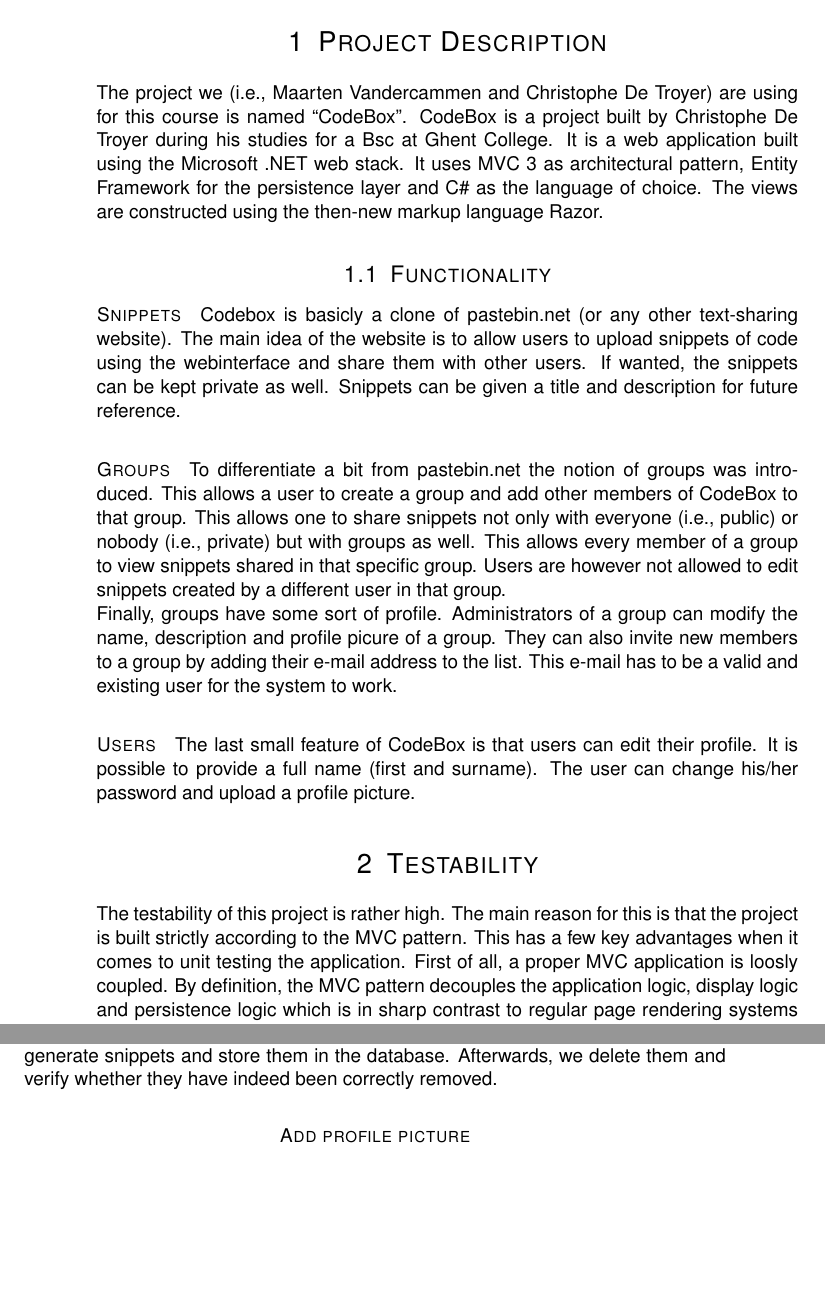
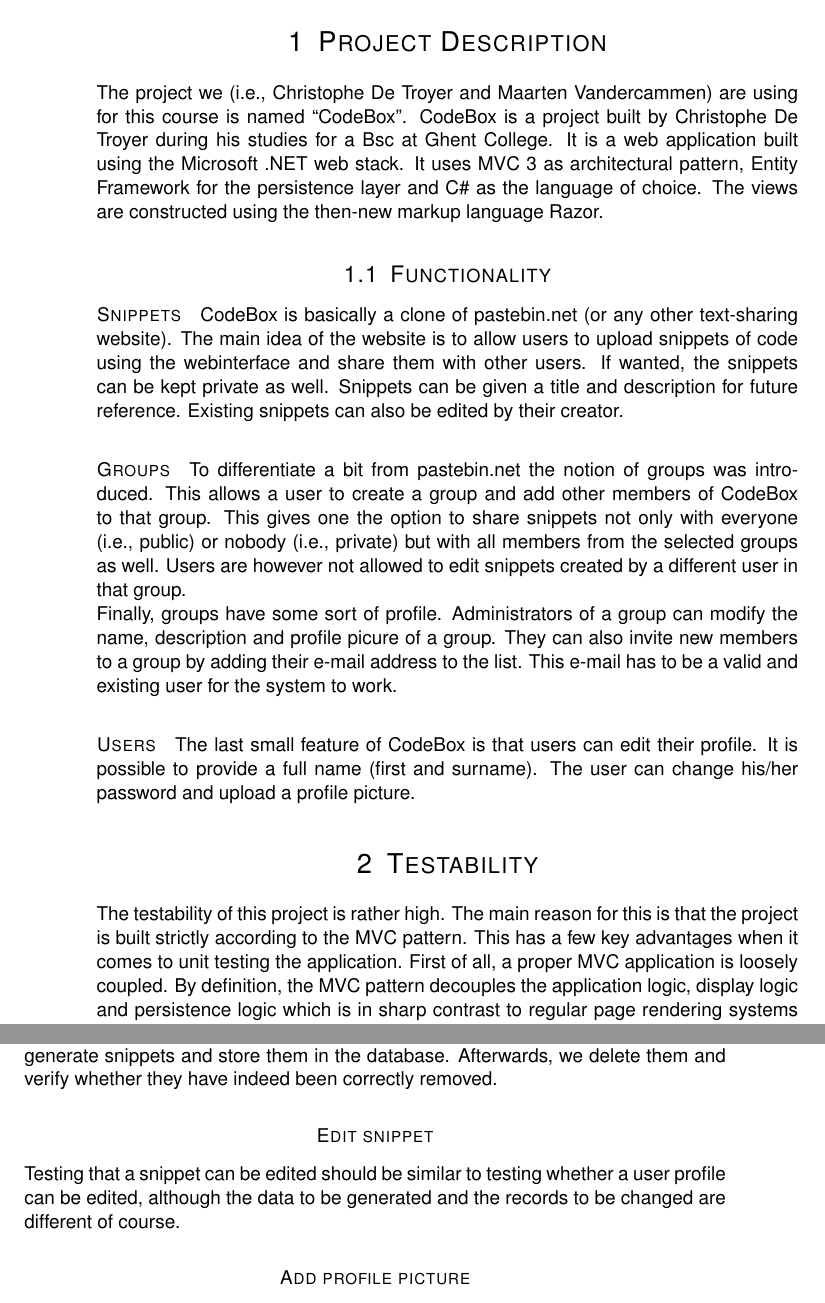
Before and after one commit to m1dnight/Codebox, a LaTeX document (Documents/test_strategy.tex): two parts of pages 3 and 8 of 9, joined at a grey line, cut so that both start at the same text, the shorter picture padded with empty space. Compiled offline with pdfLaTeX.

Commit message:
Made some general changes

```diff
--- a/Documents/test_strategy.tex
+++ b/Documents/test_strategy.tex
@@ -134,14 +134,14 @@
   \fancyhf{}%
   \fancyhead[R]{\emph{\footnotesize \today}}
   \fancyfoot[R]{\emph{\footnotesize Page \thepage\ of \pageref{LastPage}}}%
-  \fancyfoot[C]{\emph{\footnotesize Christophe De Troyer}\\ \emph{\footnotesize 106490}}%
+  \fancyfoot[C]{\hspace*{-1.5cm} \emph{\footnotesize Christophe De Troyer} \hspace{2.7cm} \emph{\footnotesize Maarten Vandercammen} \\ \hspace*{-2cm} \emph{\footnotesize 106490} \hspace{4.5cm} \emph{\footnotesize 98341}}%
 }
 
 \pagestyle{plain}
 %%%%%%%%%%%%%%%%%%%%%%%%%%%%%%%%%%%%%%%%%%%%%%%%%%%%%%%%%%%%%%%%%%%%%%%%%%%%%%%%%
 %%%% Project Description
 \section{Project Description}
-The project we (i.e., Maarten Vandercammen and Christophe De Troyer) are using
+The project we (i.e., Christophe De Troyer and Maarten Vandercammen) are using
 for this course is named ``CodeBox''. CodeBox is a project built by Christophe
 De Troyer during his studies for a Bsc at Ghent College. It is a web
 application built using the Microsoft .NET web stack. It uses MVC 3 as architectural
@@ -151,23 +151,17 @@
 %%%% Functionality
 \subsection{Functionality}
 \paragraph{Snippets}
-Codebox is basicly a clone of pastebin.net (or any other text-sharing
+CodeBox is basically a clone of pastebin.net (or any other text-sharing
 website). The main idea of the website is to allow users to upload snippets of
 code using the webinterface and share them with other users. If wanted, the
 snippets can be kept private as well. Snippets can be given a title and
-description for future reference.
+description for future reference. Existing snippets can also be edited by their creator.
 
 \paragraph{Groups}
 To differentiate a bit from pastebin.net the notion of groups was
 introduced. This allows a user to create a group and add other members of
-CodeBox to that group. This allows one to share snippets not only with everyone
-(i.e., public) or nobody (i.e., private) but with groups as well. This allows
-every member of a group to view snippets shared in that specific group. Users
-are however not allowed to edit snippets created by a different user in that
-group.\\ Finally, groups have some sort of profile. Administrators of a group
-can modify the name, description and profile picure of a group. They can also
-invite new members to a group by adding their e-mail address to the list. This
-e-mail has to be a valid and existing user for the system to work.
+CodeBox to that group. This gives one the option to share snippets not only with everyone (i.e., public) or nobody (i.e., private) but with all members from the selected groups as well.
+Users are however not allowed to edit snippets created by a different user in that group.\\ Finally, groups have some sort of profile. Administrators of a group can modify the name, description and profile picure of a group. They can also invite new members to a group by adding their e-mail address to the list. This e-mail has to be a valid and existing user for the system to work.
 
 \paragraph{Users}
 The last small feature of CodeBox is that users can edit their profile. It is
@@ -180,7 +174,7 @@
 The testability of this project is rather high. The main reason for this is that
 the project is built strictly according to the MVC pattern. This has a few key
 advantages when it comes to unit testing the application. First of all, a proper
-MVC application is loosly coupled. By definition, the MVC pattern decouples the
+MVC application is loosely coupled. By definition, the MVC pattern decouples the
 application logic, display logic and persistence logic which is in sharp
 contrast to regular page rendering systems (E.g., ASP.Net Web Forms).
 
@@ -432,6 +425,9 @@
 automatically generate snippets and store them in the database. Afterwards, we
 delete them and verify whether they have indeed been correctly removed.
 
+\subsubsection*{Edit snippet}
+Testing that a snippet can be edited should be similar to testing whether a user profile can be edited, although the data to be generated and the records to be changed are different of course.
+
 \subsubsection*{Add profile picture}
 This user story should again be fairly straightforward to test. The most important part to test would again be the actual saving of the profile picture to the disk.
 Testing this can be accomplished by trying to upload a picture, checking whether the file-path to this picture has been correctly stored into the database, and corresponding the file at the file path with the image that was uploaded.
```
Also changed, not shown: Documents/test_strategy.pdf, Documents/test_strategy.tex (21 more changed lines).
